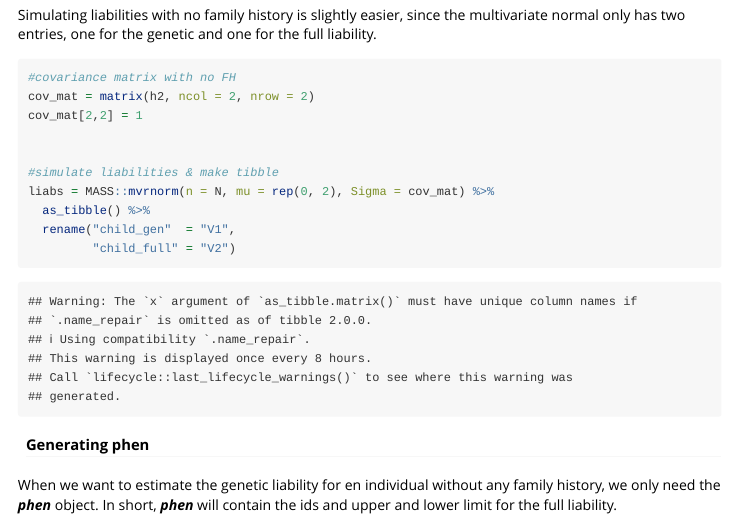
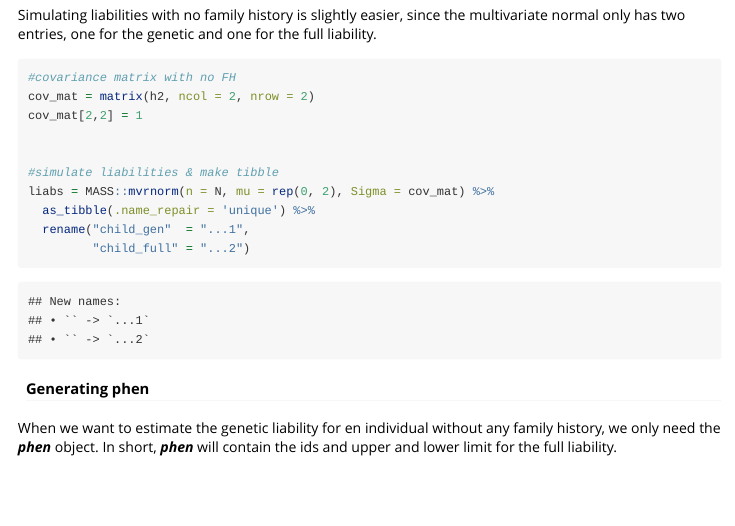
Before and after one commit to EmilMiP/LTFHPlus, an R Markdown document (vignettes/LTFHPlusExampleNoFH.Rmd): the page in a window 1100 px wide, from 710 px down. Rendered offline with R 4.5, knitr and Pandoc, with nearby package versions; code that draws random numbers runs with fixed seeds of ours; some code elsewhere in the file could not run offline; long lines of code are wrapped.

Commit message:
removed warning

````diff
--- a/vignettes/LTFHPlusExampleNoFH.Rmd
+++ b/vignettes/LTFHPlusExampleNoFH.Rmd
@@ -52,9 +52,9 @@ cov_mat[2,2] = 1
 
 #simulate liabilities & make tibble
 liabs = MASS::mvrnorm(n = N, mu = rep(0, 2), Sigma = cov_mat) %>%
-  as_tibble() %>%
-  rename("child_gen"  = "V1",
-         "child_full" = "V2")
+  as_tibble(.name_repair = 'unique') %>%
+  rename("child_gen"  = "...1",
+         "child_full" = "...2")
 ```
 
 #### Generating phen
````
